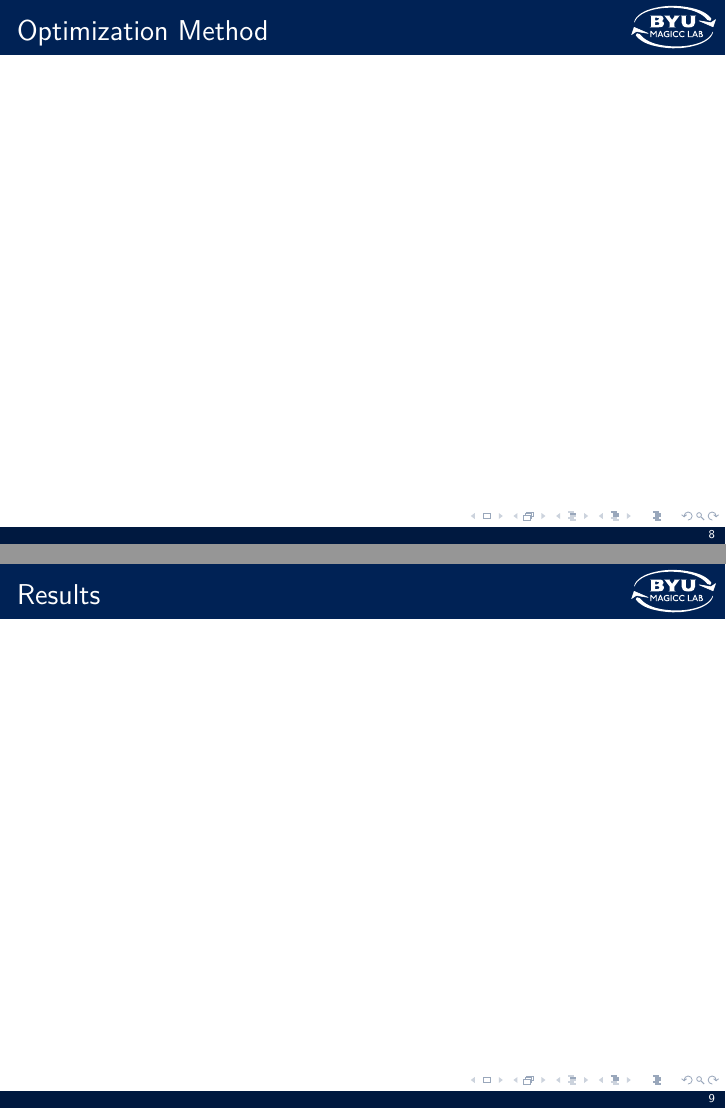
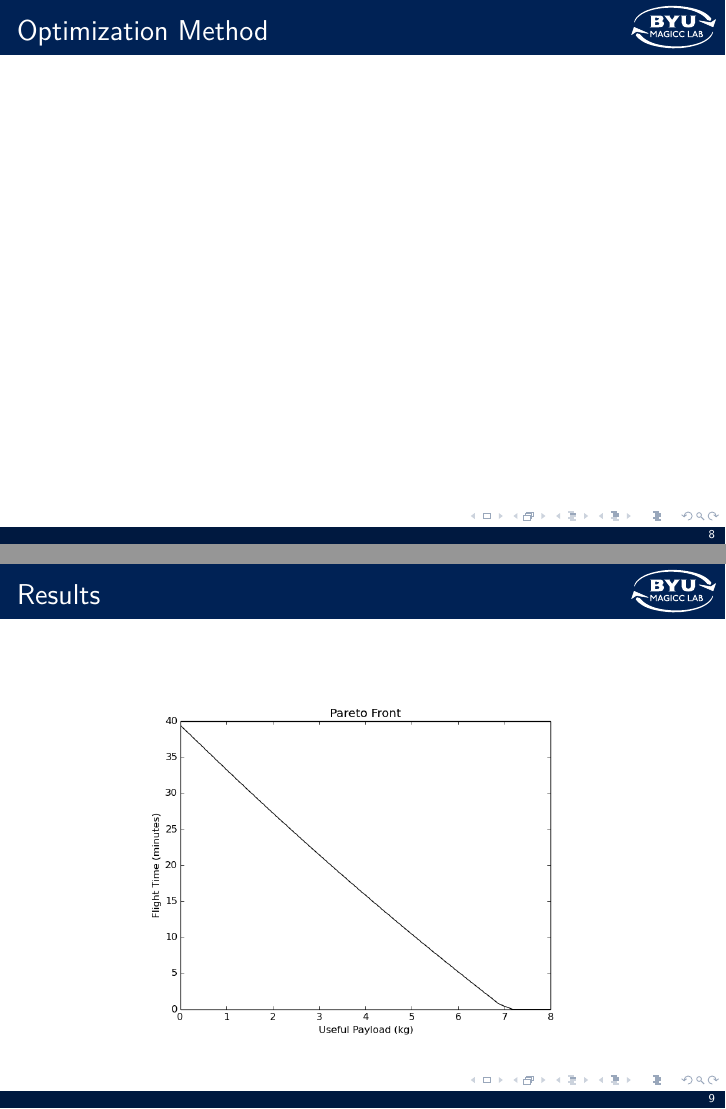
Before and after one commit to dallinbriggs/Optimization, LaTeX slides (presentation/presentation.tex): pages 8 and 9 of 11 before the commit and pages 8 and 9 of 12 after it, joined at a grey line. Compiled offline with pdfLaTeX.

Commit message:
moved some figures around

```diff
--- a/presentation/presentation.tex
+++ b/presentation/presentation.tex
@@ -108,7 +108,21 @@ You will sign up for a 10 minute presentation time slot. The presentation is gra
 \end{frame}
 
 \begin{frame}{Results}
+	\begin{figure}
+		\begin{center}
+			\includegraphics[width=.70\textwidth]{../pareto_front.png}
+			\label{fig:pareto}
+		\end{center}
+	\end{figure}
+\end{frame}
 
+\begin{frame}{Results}
+	\begin{figure}
+		\begin{center}
+			\includegraphics[width=.70\textwidth]{../engine_size_vs_payload.png}
+			\label{fig:pareto}
+		\end{center}
+	\end{figure}
 \end{frame}
 
 \begin{frame}{Lessons Learned}
```
Also changed, not shown: paper.tex (+1 -1 lines), current_capabilities.jpg (deleted), current_capabilities.png (renamed from presentation/current_rev.png), engine_size_vs_payload.png, presentation/presentation.tex (2 more changed lines), 1 other file.
